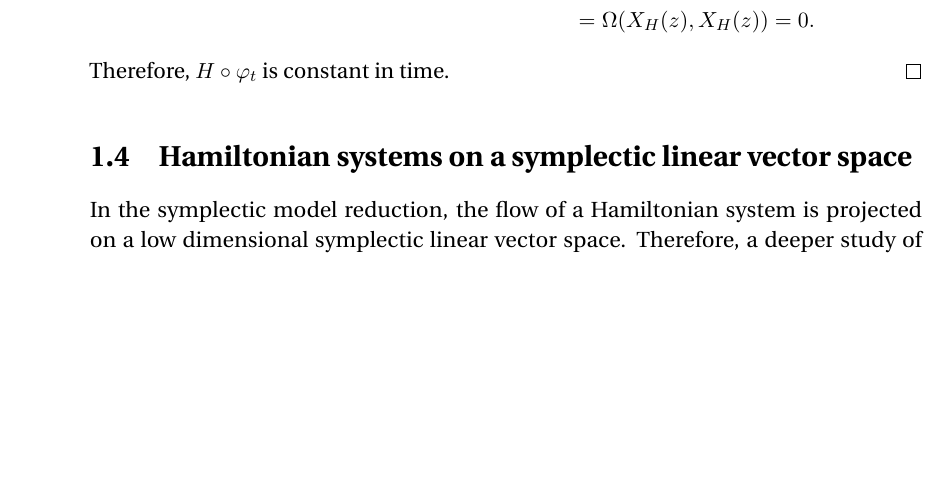
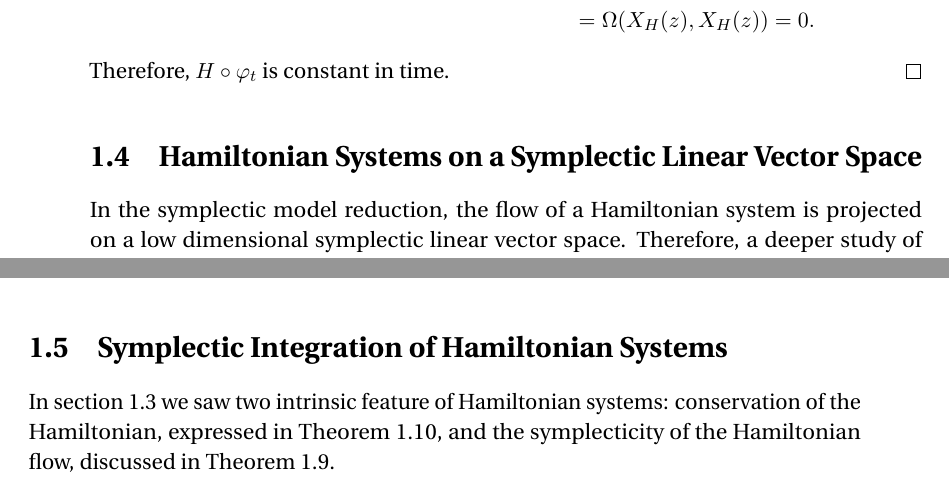
Before and after one commit to babakmaboudi/thesis, a LaTeX thesis (thesis.tex, which reads main/ch2_dif_geom.tex): part of page 21 of 27 before the commit and two parts of pages 21 and 24 of 27 after it, the two joined at a grey line, cut so that both start at the same text, the shorter picture padded with empty space. Compiled offline with pdfLaTeX.

Commit message:
Symplectic integration started

```diff
--- a/main/ch2_dif_geom.tex
+++ b/main/ch2_dif_geom.tex
@@ -403,7 +403,7 @@ I follows that
 Therefore, $H\circ \varphi_t$ is constant in time.
 \end{proof}
 
-\section{Hamiltonian systems on a symplectic linear vector space} \label{section:2.4}
+\section{Hamiltonian Systems on a Symplectic Linear Vector Space} \label{section:2.4}
 In the symplectic model reduction, the flow of a Hamiltonian system is projected on a low dimensional symplectic linear vector space. Therefore, a deeper study of symplectic linear vector spaces is essential in the understanding of symplectic MOR. In this section we assume that a symplectic manifold $(\mathcal P, \Omega)$ is also a linear vector space, i.e., we identify both $\mathcal P$ and $T_z \mathcal P$ with a linear vector space $\mathcal Z$.
 
 \begin{definition}
@@ -482,3 +482,6 @@ We show that $\Omega|_{\mathcal X}$ is non-degenerate on $\mathcal X$. Let $\mat
 \end{proof}
 
 Once a Lagrangian subspace is identified in linear subspace of a symplectic linear vector space, one can induce a reduced symplectic form $\Omega|_{\mathcal X}$. This is particularly important in the context of model reduction where a low dimensional symplectic reduced vector space is constructed. The induced symplectic form $\Omega|_{\mathcal X}$ can then be used to construct an ortho-symplectic basis on the low dimensional symplectic subspace.
+
+\section{Symplectic Integration of Hamiltonian Systems}
+In \cref{section:2.3} we saw two intrinsic feature of Hamiltonian systems: conservation of the Hamiltonian, expressed in \Cref{theorem:2.10}, and the symplecticity of the Hamiltonian flow, discussed in \Cref{theorem:2.9}.
```
